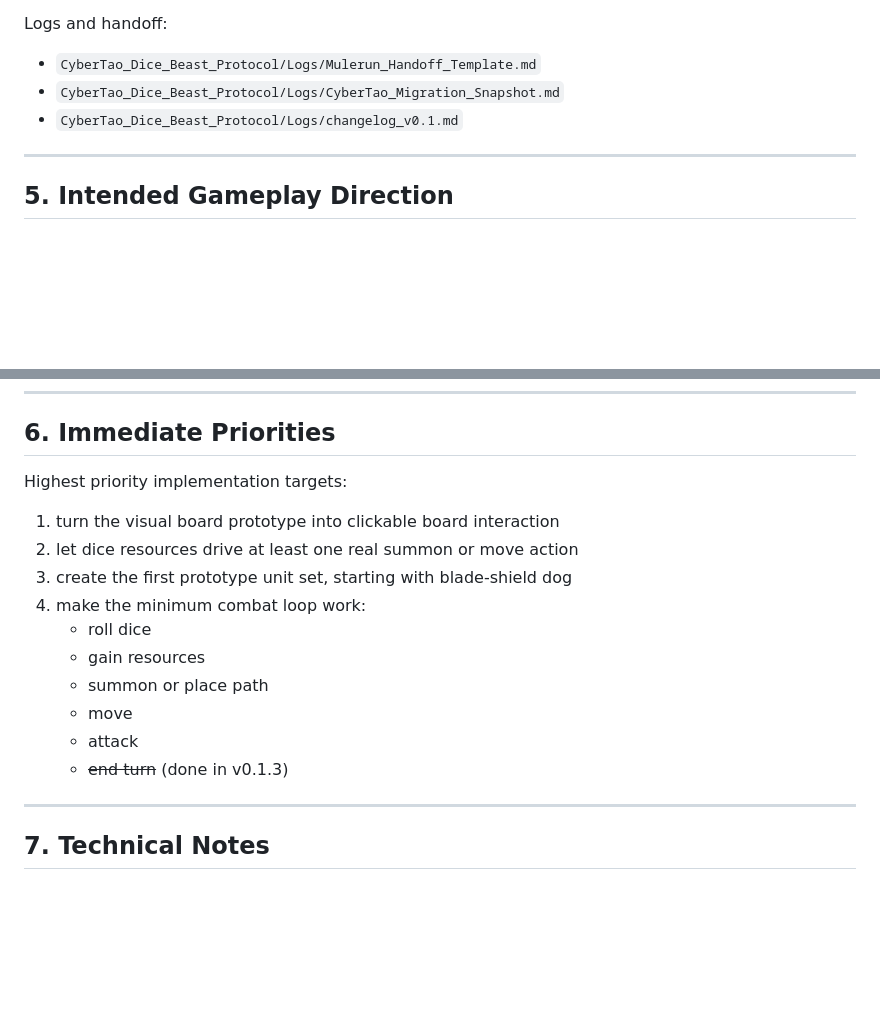
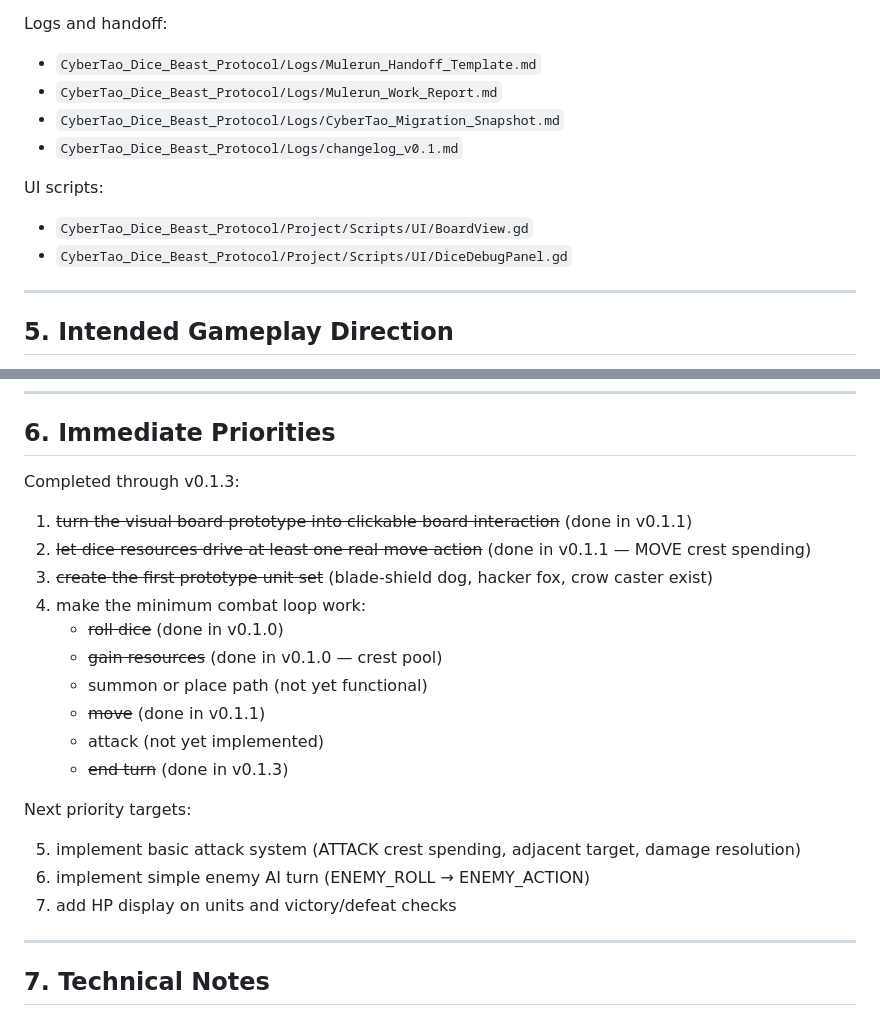
Before and after one commit to 9G420/CyberTao8, a Markdown page: CyberTao_Dice_Beast_Protocol/Logs/CyberTao_Migration_Snapshot.md, 2 parts joined by grey strips. Drawn GitHub-style; blank space fills up the shorter version.

Commit message:
docs: sync migration snapshot priorities and file listing to v0.1.3
Update immediate priorities to reflect completed work (board interaction,
move action, unit set, end turn). Add UI scripts and work report to file
structure listing.

```diff
--- a/CyberTao_Dice_Beast_Protocol/Logs/CyberTao_Migration_Snapshot.md
+++ b/CyberTao_Dice_Beast_Protocol/Logs/CyberTao_Migration_Snapshot.md
@@ -149,8 +149,14 @@ Combat support:
 Logs and handoff:
 
 - `CyberTao_Dice_Beast_Protocol/Logs/Mulerun_Handoff_Template.md`
+- `CyberTao_Dice_Beast_Protocol/Logs/Mulerun_Work_Report.md`
 - `CyberTao_Dice_Beast_Protocol/Logs/CyberTao_Migration_Snapshot.md`
 - `CyberTao_Dice_Beast_Protocol/Logs/changelog_v0.1.md`
+
+UI scripts:
+
+- `CyberTao_Dice_Beast_Protocol/Project/Scripts/UI/BoardView.gd`
+- `CyberTao_Dice_Beast_Protocol/Project/Scripts/UI/DiceDebugPanel.gd`
 
 ---
 
@@ -177,18 +183,24 @@ First recommended prototype factions:
 
 ## 6. Immediate Priorities
 
-Highest priority implementation targets:
+Completed through v0.1.3:
 
-1. turn the visual board prototype into clickable board interaction
-2. let dice resources drive at least one real summon or move action
-3. create the first prototype unit set, starting with blade-shield dog
+1. ~~turn the visual board prototype into clickable board interaction~~ (done in v0.1.1)
+2. ~~let dice resources drive at least one real move action~~ (done in v0.1.1 — MOVE crest spending)
+3. ~~create the first prototype unit set~~ (blade-shield dog, hacker fox, crow caster exist)
 4. make the minimum combat loop work:
-   - roll dice
-   - gain resources
-   - summon or place path
-   - move
-   - attack
+   - ~~roll dice~~ (done in v0.1.0)
+   - ~~gain resources~~ (done in v0.1.0 — crest pool)
+   - summon or place path (not yet functional)
+   - ~~move~~ (done in v0.1.1)
+   - attack (not yet implemented)
    - ~~end turn~~ (done in v0.1.3)
+
+Next priority targets:
+
+5. implement basic attack system (ATTACK crest spending, adjacent target, damage resolution)
+6. implement simple enemy AI turn (ENEMY_ROLL → ENEMY_ACTION)
+7. add HP display on units and victory/defeat checks
 
 ---
 
```
